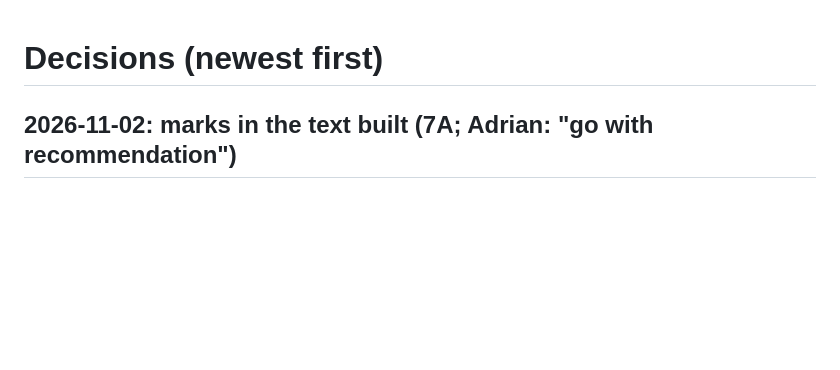
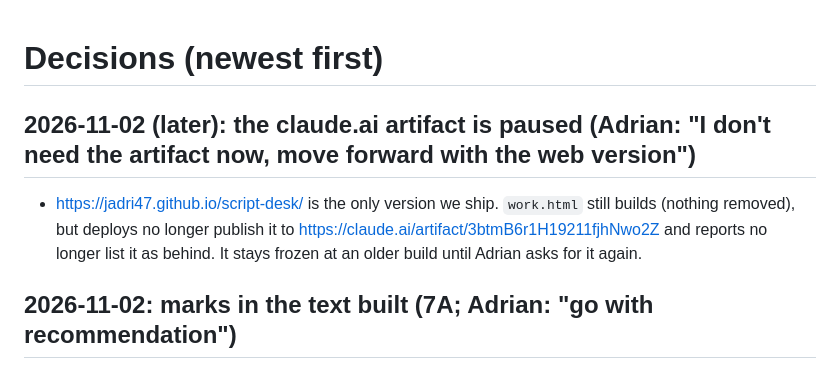
Before and after one commit to jadri47/script-desk, a Markdown page: docs/DECISIONS.md, the part around the change. GitHub-like rendering; blank space fills up the shorter version.

Commit message:
Docs: pause the claude.ai artifact, web version only (jadri47, 2026-11-02)
Adrian: "I don't need the artifact now, move forward with the web version".
Deploy step 3 no longer publishes work.html to the artifact; reports stop
listing it as behind.

Co-Authored-By: Claude Opus 5.5 <noreply@anthropic.com>
Claude-Session: https://claude.ai/code/session_01NXx7Ydsame9hZZjGcEz218

```diff
--- a/docs/DECISIONS.md
+++ b/docs/DECISIONS.md
@@ -1,4 +1,9 @@
 # Decisions (newest first)
+
+## 2026-11-02 (later): the claude.ai artifact is paused (Adrian: "I don't need the artifact now, move forward with the web version")
+- https://jadri47.github.io/script-desk/ is the only version we ship. `work.html` still builds (nothing removed), but deploys no
+  longer publish it to https://claude.ai/artifact/3btmB6r1H19211fjhNwo2Z and reports no longer list it as behind. It stays
+  frozen at an older build until Adrian asks for it again.
 
 ## 2026-11-02: marks in the text built (7A; Adrian: "go with recommendation")
 - What shows on entry is the mockup's table, row by row (`MARK_DEFAULT`, pinned in `eval/marks_test.js`). A switch in the legend
```
Also changed, not shown: CLAUDE.md (+1 -1 lines).
